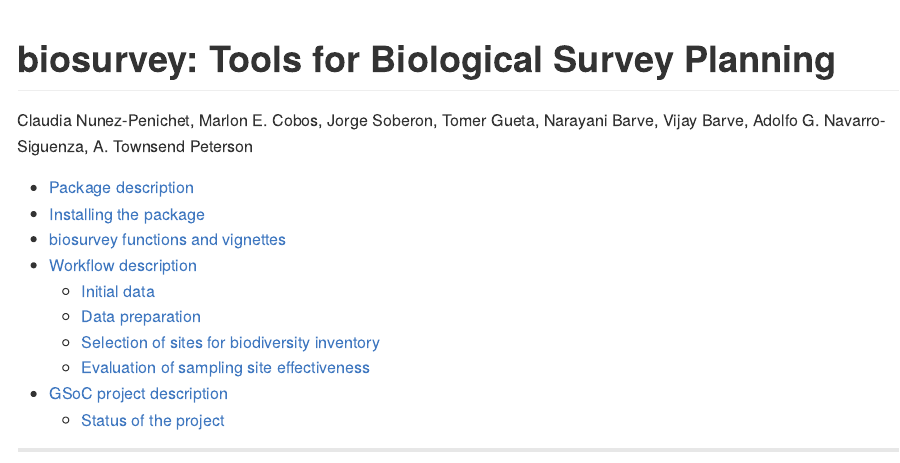
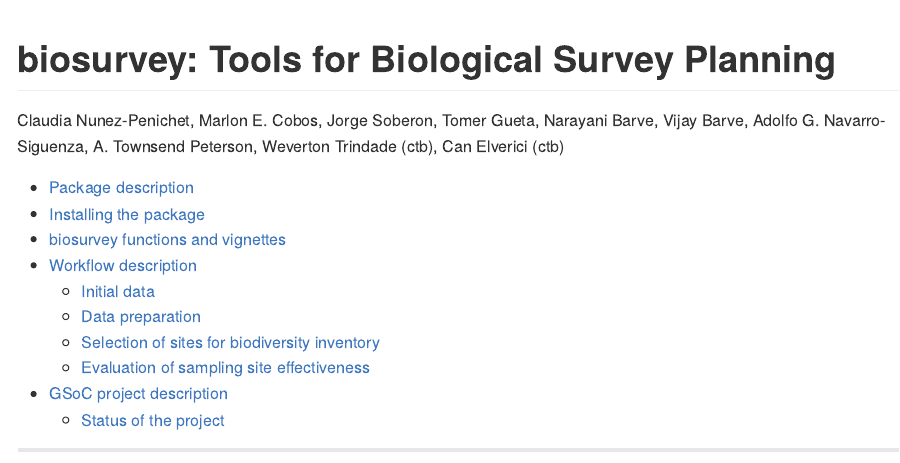
Before and after one commit to claununez/biosurvey, an R Markdown document (README.Rmd): the page in a window 1100 px wide, from its top. The pictures show the output file README.md that the author committed with the source, drawn offline in the style of GitHub.

Commit message:
authors and contributors update

```diff
--- a/README.Rmd
+++ b/README.Rmd
@@ -1,6 +1,6 @@
 ---
 title: "biosurvey: Tools for Biological Survey Planning"
-author: "Claudia Nunez-Penichet, Marlon E. Cobos, Jorge Soberon, Tomer Gueta, Narayani Barve, Vijay Barve, Adolfo G. Navarro-Siguenza, A. Townsend Peterson"
+author: "Claudia Nunez-Penichet, Marlon E. Cobos, Jorge Soberon, Tomer Gueta, Narayani Barve, Vijay Barve, Adolfo G. Navarro-Siguenza, A. Townsend Peterson, Weverton Trindade (ctb), Can Elverici (ctb)"
 output:
   github_document:
     toc: yes
```
Also changed, not shown: README.md.
